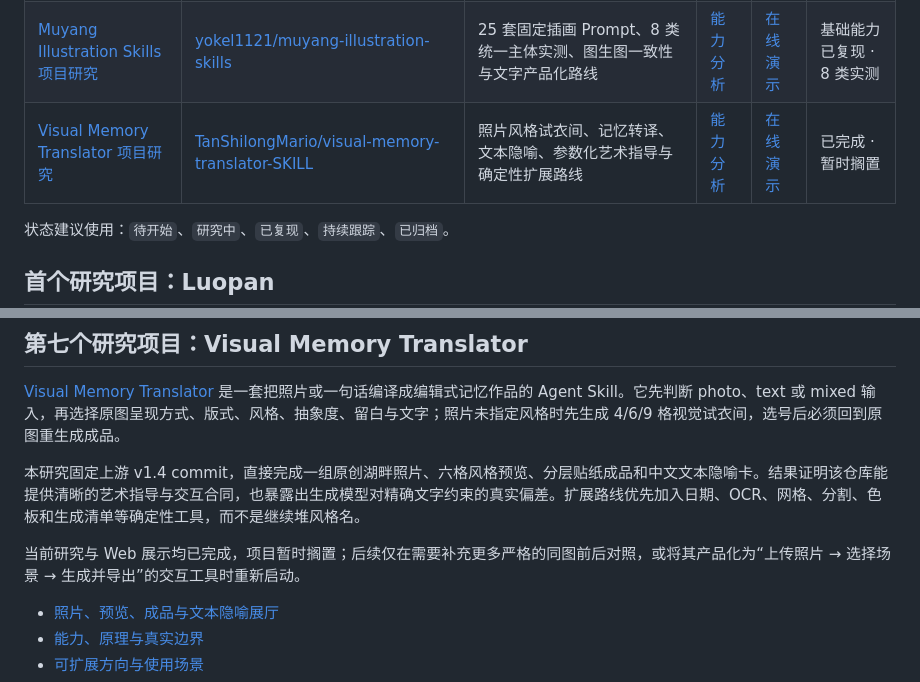
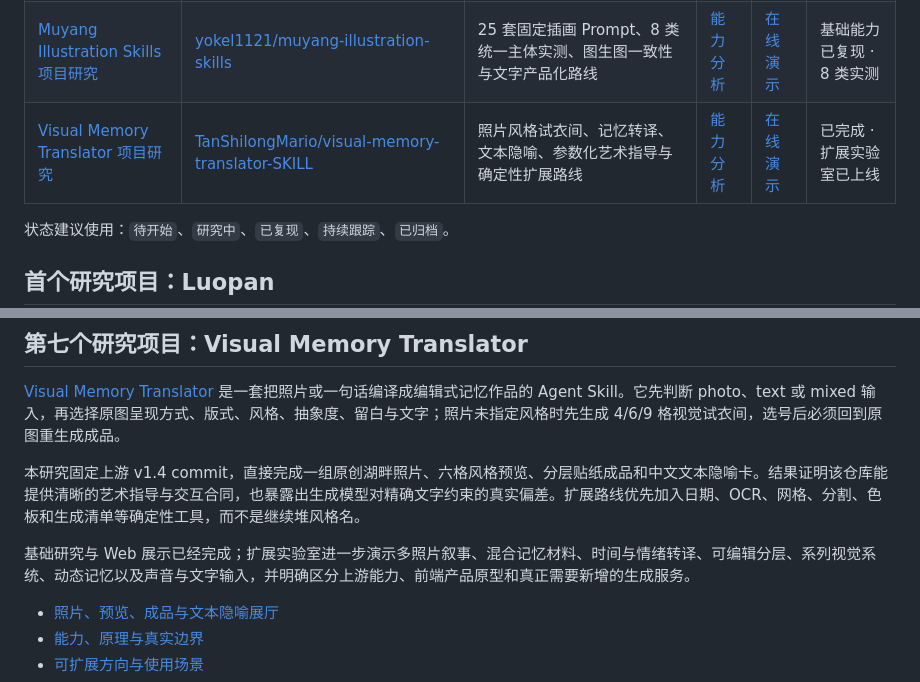
Before and after one commit to yydshly/0818_githubcode_study, a Markdown page: README.md, 2 parts joined by grey strips. Drawn GitHub-style.

Commit message:
Record Visual Memory future lab deployment

```diff
--- a/README.md
+++ b/README.md
@@ -23,7 +23,7 @@
 | [Promise Wall 项目研究](projects/promise-wall/README.md) | [thebuggeddev/promise-wall](https://github.com/thebuggeddev/promise-wall) | Three.js 空间卡片、十二场景第一版效果、后期行动地图与归档边界 | [能力分析](projects/promise-wall/docs/analysis.md) | [在线演示](https://yydshly.github.io/0818_githubcode_study/projects/promise-wall/showcase/) | 已完成 · 已归档 |
 | [Photo to Organic Knit 项目研究](projects/photo-to-organic-knit/README.md) | [NalaZhang27/photo-to-organic-knit](https://github.com/NalaZhang27/photo-to-organic-knit) | 照片语义取舍、概念重构、针织材料参考、ImageGen 独立实演与产品化路线 | [能力分析](projects/photo-to-organic-knit/docs/analysis.md) | [在线演示](https://yydshly.github.io/0818_githubcode_study/projects/photo-to-organic-knit/showcase/) | 已复现 · 持续扩展 |
 | [Muyang Illustration Skills 项目研究](projects/muyang-illustration-skills/README.md) | [yokel1121/muyang-illustration-skills](https://github.com/yokel1121/muyang-illustration-skills) | 25 套固定插画 Prompt、8 类统一主体实测、图生图一致性与文字产品化路线 | [能力分析](projects/muyang-illustration-skills/docs/analysis.md) | [在线演示](https://yydshly.github.io/0818_githubcode_study/projects/muyang-illustration-skills/showcase/) | 基础能力已复现 · 8 类实测 |
-| [Visual Memory Translator 项目研究](projects/visual-memory-translator/README.md) | [TanShilongMario/visual-memory-translator-SKILL](https://github.com/TanShilongMario/visual-memory-translator-SKILL) | 照片风格试衣间、记忆转译、文本隐喻、参数化艺术指导与确定性扩展路线 | [能力分析](projects/visual-memory-translator/docs/analysis.md) | [在线演示](https://yydshly.github.io/0818_githubcode_study/projects/visual-memory-translator/showcase/) | 已完成 · 暂时搁置 |
+| [Visual Memory Translator 项目研究](projects/visual-memory-translator/README.md) | [TanShilongMario/visual-memory-translator-SKILL](https://github.com/TanShilongMario/visual-memory-translator-SKILL) | 照片风格试衣间、记忆转译、文本隐喻、参数化艺术指导与确定性扩展路线 | [能力分析](projects/visual-memory-translator/docs/analysis.md) | [在线演示](https://yydshly.github.io/0818_githubcode_study/projects/visual-memory-translator/showcase/) | 已完成 · 扩展实验室已上线 |
 
 状态建议使用：`待开始`、`研究中`、`已复现`、`持续跟踪`、`已归档`。
 
@@ -135,7 +135,7 @@
 
 本研究固定上游 v1.4 commit，直接完成一组原创湖畔照片、六格风格预览、分层贴纸成品和中文文本隐喻卡。结果证明该仓库能提供清晰的艺术指导与交互合同，也暴露出生成模型对精确文字约束的真实偏差。扩展路线优先加入日期、OCR、网格、分割、色板和生成清单等确定性工具，而不是继续堆风格名。
 
-当前研究与 Web 展示均已完成，项目暂时搁置；后续仅在需要补充更多严格的同图前后对照，或将其产品化为“上传照片 → 选择场景 → 生成并导出”的交互工具时重新启动。
+基础研究与 Web 展示已经完成；扩展实验室进一步演示多照片叙事、混合记忆材料、时间与情绪转译、可编辑分层、系列视觉系统、动态记忆以及声音与文字输入，并明确区分上游能力、前端产品原型和真正需要新增的生成服务。
 
 - [照片、预览、成品与文本隐喻展厅](projects/visual-memory-translator/showcase/)
 - [能力、原理与真实边界](projects/visual-memory-translator/docs/analysis.md)
```
Also changed, not shown: projects/visual-memory-translator/README.md (+1 -1 lines), 1 other file.
